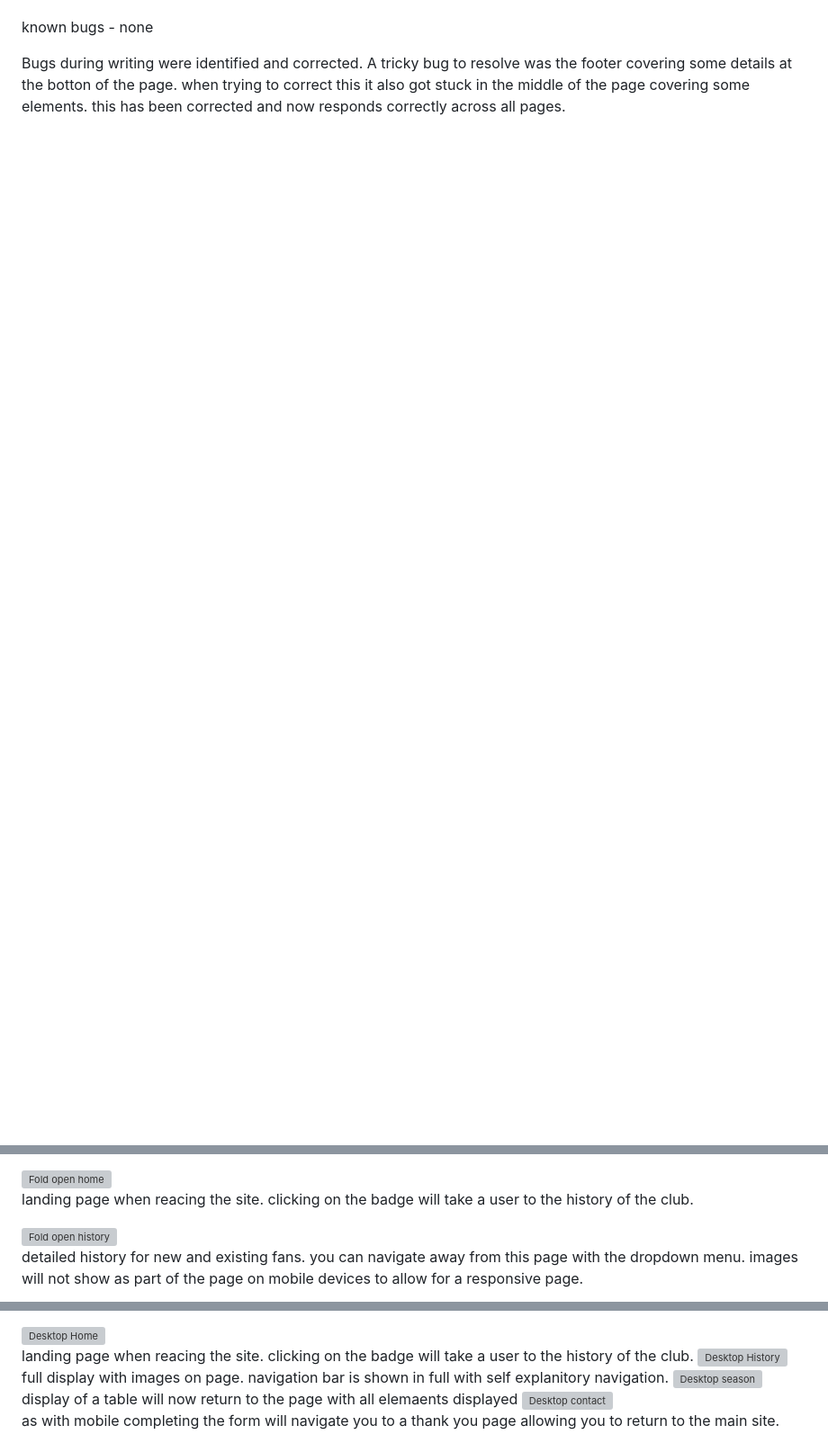
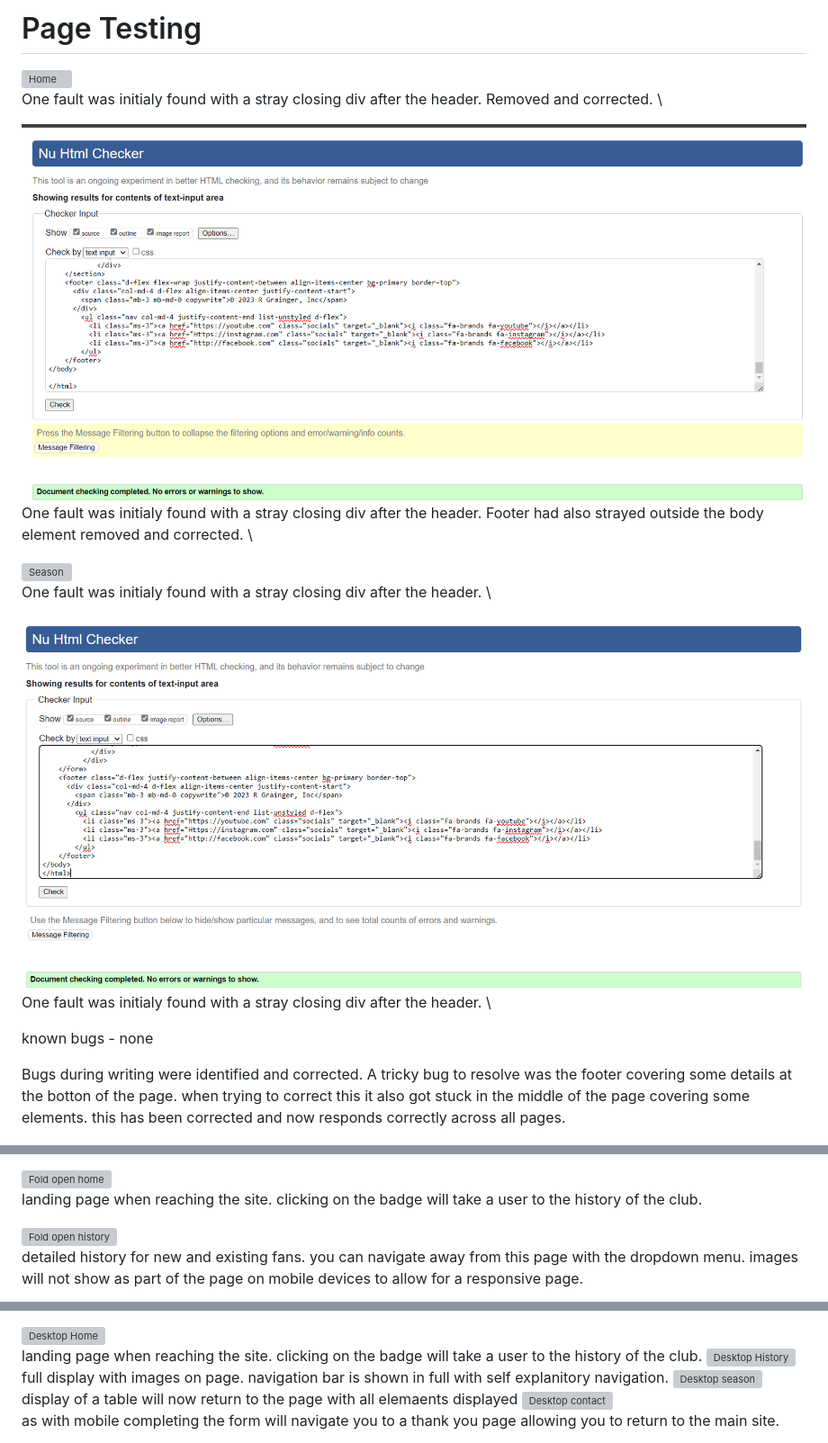
Before and after one commit to rgraingerdev/CCFC_fanpage, a Markdown page: README.md, 3 parts joined by grey strips. Shown at 90% size. GitHub-like rendering; blank space fills up the shorter version; grey boxes are pictures that could not be loaded.

```diff
--- a/README.md
+++ b/README.md
@@ -24,3 +54,16 @@ One fault was initialy found with a stray closing div after the header.
+<h1>Page Testing</h1>
+
+![Home](assets/Screenshots/Html_Checker_Home.png)  \
+One fault was initialy found with a stray closing div after the header. Removed and corrected.  \
+
+![History](assets/Screenshots/Html_Checker_history.png)  \
+One fault was initialy found with a stray closing div after the header. Footer had also strayed outside the body element removed and corrected.  \
+
+![Season](assets/Screenshots/Html_Checker_season.png)  \
+One fault was initialy found with a stray closing div after the header.  \
+
+![Contact us](assets/Screenshots/Html_Checker_contact.png)  \
+One fault was initialy found with a stray closing div after the header.  \
 
 known bugs - none
 
@@ -64,6 +107,6 @@ to test with the device open.</u>
 
 ![Fold open home](assets/Screenshots/fold_open_home.png)<br  />
-landing page when reacing the site. clicking on the badge will take a user to the history of the club.
+landing page when reaching the site. clicking on the badge will take a user to the history of the club.
 
 ![Fold open history](assets/Screenshots/fold_open_history.png)<br  />
 detailed history for new and existing fans. you can navigate away from this page with the dropdown menu. images will not show as part of the page on mobile devices to allow for a responsive page.
@@ -79,6 +122,6 @@ by completeing the contact form this will take you through to a thank you page a
 
 ![Desktop Home](assets/Screenshots/desktop_dis_home.png)  \
-landing page when reacing the site. clicking on the badge will take a user to the history of the club.
+landing page when reaching the site. clicking on the badge will take a user to the history of the club.
 ![Desktop History](assets/Screenshots/Desktop_dis_history.png)  \
 full display with images on page. navigation bar is shown in full with self explanitory navigation.
 ![Desktop season](assets/Screenshots/desktop_dis_season.png)  \
```
Also changed, not shown: other parts of README.md (+53 -23 lines).
